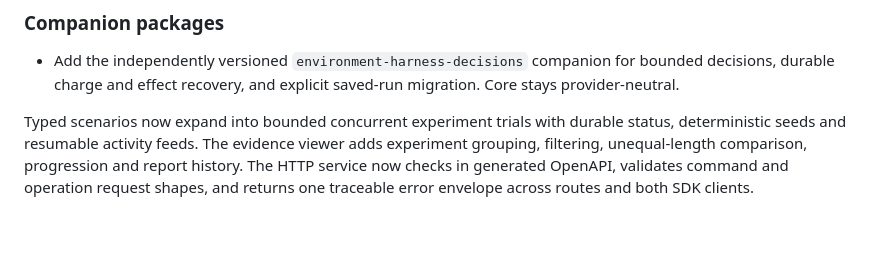
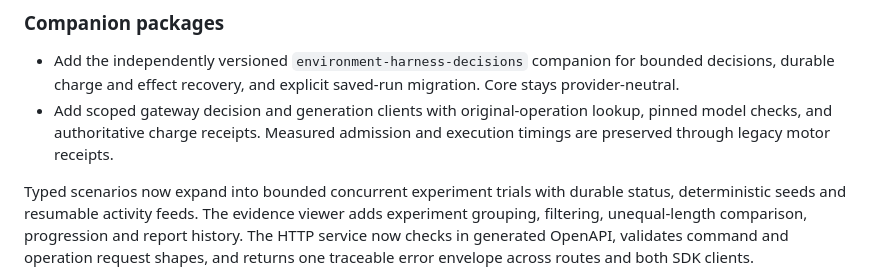
Before and after one commit to kimpton-ai/environment-harness, a Markdown page: CHANGELOG.md, the part around the change. Drawn GitHub-style; blank space fills up the shorter version.

```diff
--- a/CHANGELOG.md
+++ b/CHANGELOG.md
@@ -126,6 +126,9 @@ separately owned decision-selection seam are not claimed by this change.
 - Add the independently versioned `environment-harness-decisions` companion for bounded
   decisions, durable charge and effect recovery, and explicit saved-run migration. Core stays
   provider-neutral.
+- Add scoped gateway decision and generation clients with original-operation lookup, pinned
+  model checks, and authoritative charge receipts. Measured admission and execution timings
+  are preserved through legacy motor receipts.
 
 Typed scenarios now expand into bounded concurrent experiment trials with durable
 status, deterministic seeds and resumable activity feeds. The evidence viewer adds
```
Also changed, not shown: packages/decision-runtime/README.md (+25 -0 lines).
